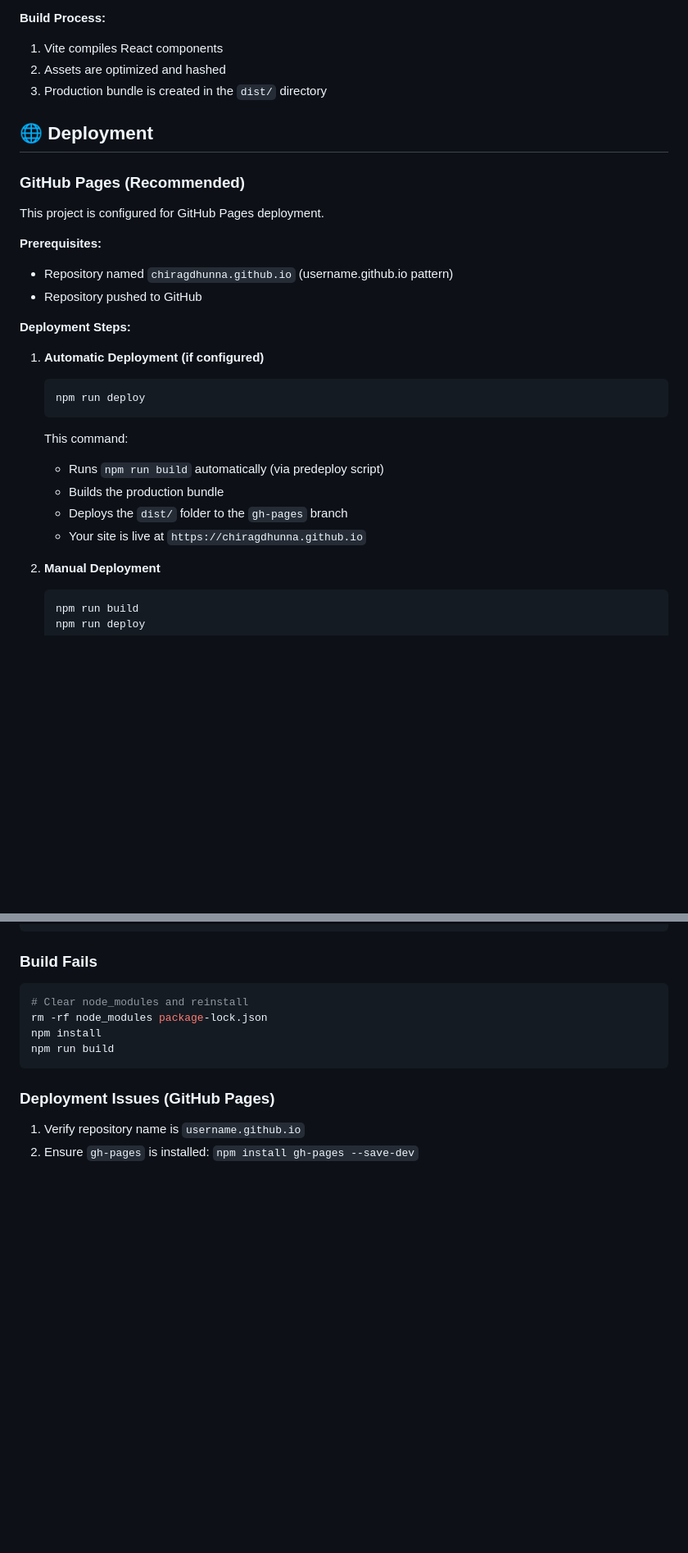
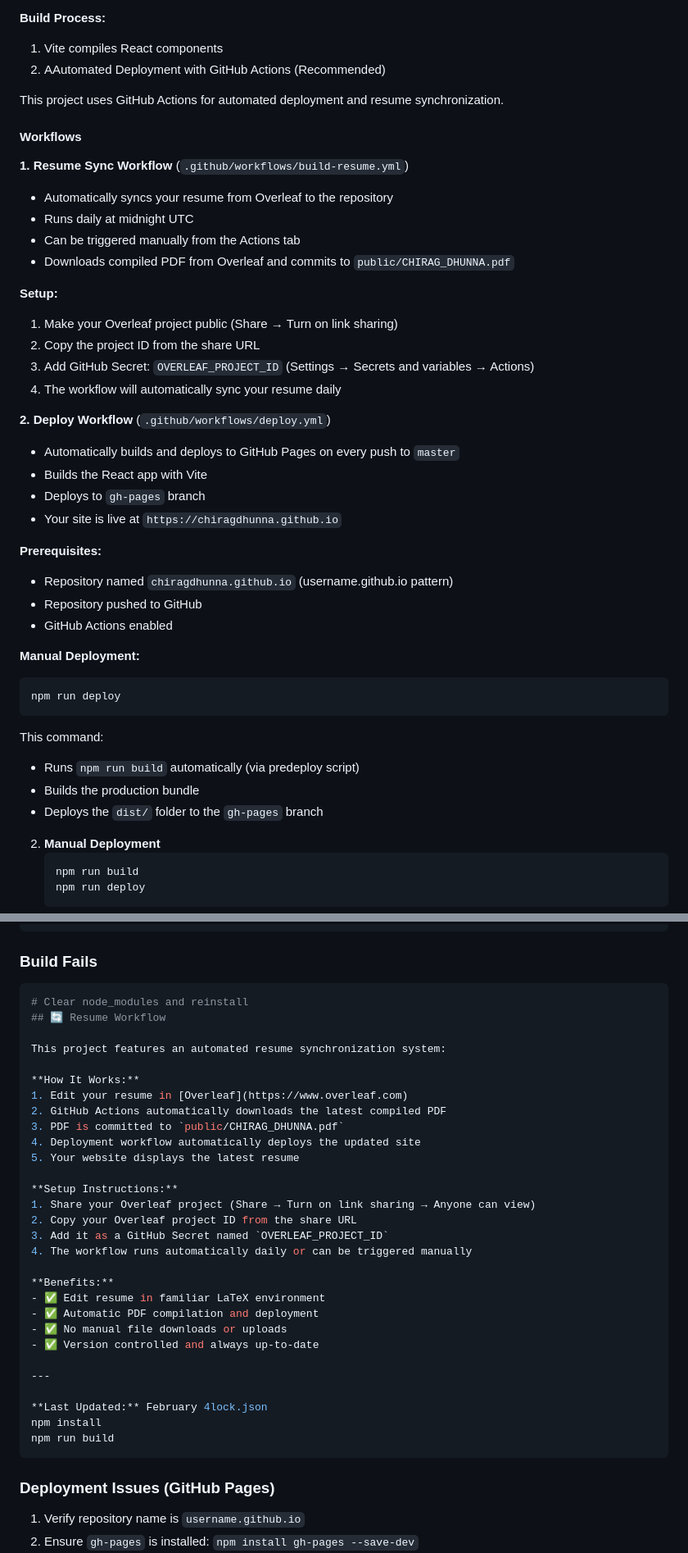
Before and after one commit to chiragdhunna/chiragdhunna.github.io, a Markdown page: README.md, 2 parts joined by grey strips. Shown at 82% size. Drawn GitHub-style; blank space fills up the shorter version.

Commit message:
docs: update README to include automated resume sync and deployment workflows

````diff
--- a/README.md
+++ b/README.md
@@ -188,33 +195,50 @@ npm run build
 **Build Process:**
 
 1. Vite compiles React components
-2. Assets are optimized and hashed
-3. Production bundle is created in the `dist/` directory
+2. AAutomated Deployment with GitHub Actions (Recommended)
 
-## 🌐 Deployment
+This project uses GitHub Actions for automated deployment and resume synchronization.
 
-### GitHub Pages (Recommended)
+#### Workflows
 
-This project is configured for GitHub Pages deployment.
+**1. Resume Sync Workflow** (`.github/workflows/build-resume.yml`)
+
+- Automatically syncs your resume from Overleaf to the repository
+- Runs daily at midnight UTC
+- Can be triggered manually from the Actions tab
+- Downloads compiled PDF from Overleaf and commits to `public/CHIRAG_DHUNNA.pdf`
+
+**Setup:**
+
+1. Make your Overleaf project public (Share → Turn on link sharing)
+2. Copy the project ID from the share URL
+3. Add GitHub Secret: `OVERLEAF_PROJECT_ID` (Settings → Secrets and variables → Actions)
+4. The workflow will automatically sync your resume daily
+
+**2. Deploy Workflow** (`.github/workflows/deploy.yml`)
+
+- Automatically builds and deploys to GitHub Pages on every push to `master`
+- Builds the React app with Vite
+- Deploys to `gh-pages` branch
+- Your site is live at `https://chiragdhunna.github.io`
 
 **Prerequisites:**
 
 - Repository named `chiragdhunna.github.io` (username.github.io pattern)
 - Repository pushed to GitHub
+- GitHub Actions enabled
 
-**Deployment Steps:**
+**Manual Deployment:**
 
-1. **Automatic Deployment (if configured)**
+```bash
+npm run deploy
+```
 
-   ```bash
-   npm run deploy
-   ```
+This command:
 
-   This command:
-   - Runs `npm run build` automatically (via predeploy script)
-   - Builds the production bundle
-   - Deploys the `dist/` folder to the `gh-pages` branch
-   - Your site is live at `https://chiragdhunna.github.io`
+- Runs `npm run build` automatically (via predeploy script)
+- Builds the production bundle
+- Deploys the `dist/` folder to the `gh-pages` branch
 
 2. **Manual Deployment**
    ```bash
@@ -371,7 +425,32 @@ npm run dev -- --port 3001
 
 ```bash
 # Clear node_modules and reinstall
-rm -rf node_modules package-lock.json
+## 🔄 Resume Workflow
+
+This project features an automated resume synchronization system:
+
+**How It Works:**
+1. Edit your resume in [Overleaf](https://www.overleaf.com)
+2. GitHub Actions automatically downloads the latest compiled PDF
+3. PDF is committed to `public/CHIRAG_DHUNNA.pdf`
+4. Deployment workflow automatically deploys the updated site
+5. Your website displays the latest resume
+
+**Setup Instructions:**
+1. Share your Overleaf project (Share → Turn on link sharing → Anyone can view)
+2. Copy your Overleaf project ID from the share URL
+3. Add it as a GitHub Secret named `OVERLEAF_PROJECT_ID`
+4. The workflow runs automatically daily or can be triggered manually
+
+**Benefits:**
+- ✅ Edit resume in familiar LaTeX environment
+- ✅ Automatic PDF compilation and deployment
+- ✅ No manual file downloads or uploads
+- ✅ Version controlled and always up-to-date
+
+---
+
+**Last Updated:** February 4lock.json
 npm install
 npm run build
 ```
````
Also changed, not shown: other parts of README.md (+41 -4 lines).
